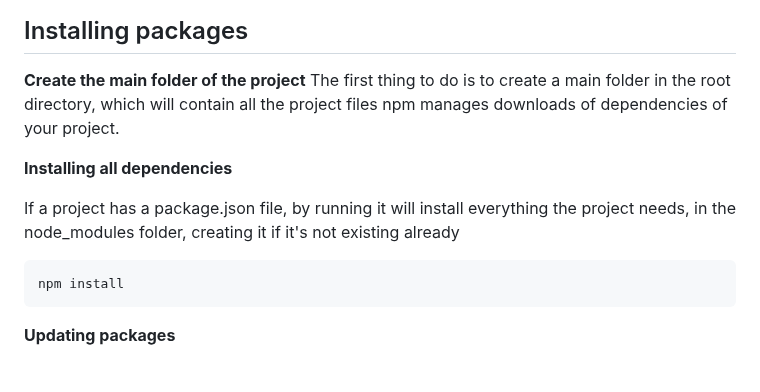
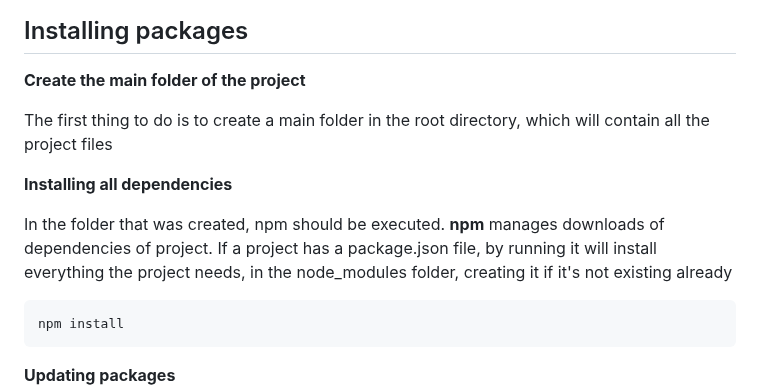
Before and after one commit to perezlidia/SADEW-AridMonitor, a Markdown page: README.md, the part around the change. Drawn GitHub-style; blank space fills up the shorter version.

````diff
--- a/README.md
+++ b/README.md
@@ -40,12 +40,12 @@ Scripts can be found in the scripts directory.
 ## Installing packages
 
 **Create the main folder of the project**
+
 The first thing to do is to create a main folder in the root directory, which will contain all the project files
-npm manages downloads of dependencies of your project.
 >
 **Installing all dependencies**
 >
-If a project has a package.json file, by running it will install everything the project needs, in the node_modules folder, creating it if it's not existing already
+In the folder that was created, npm should be executed. **npm** manages downloads of dependencies of project. If a project has a package.json file, by running it will install everything the project needs, in the node_modules folder, creating it if it's not existing already
 >
 ```
 npm install
````
